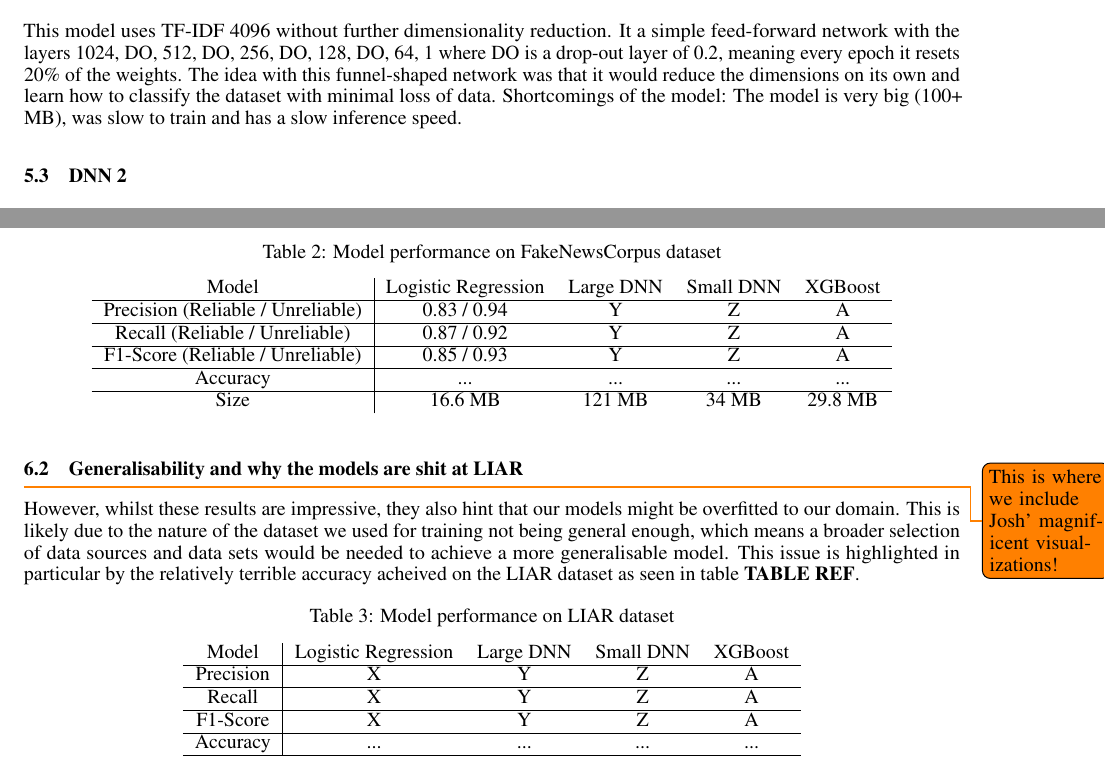
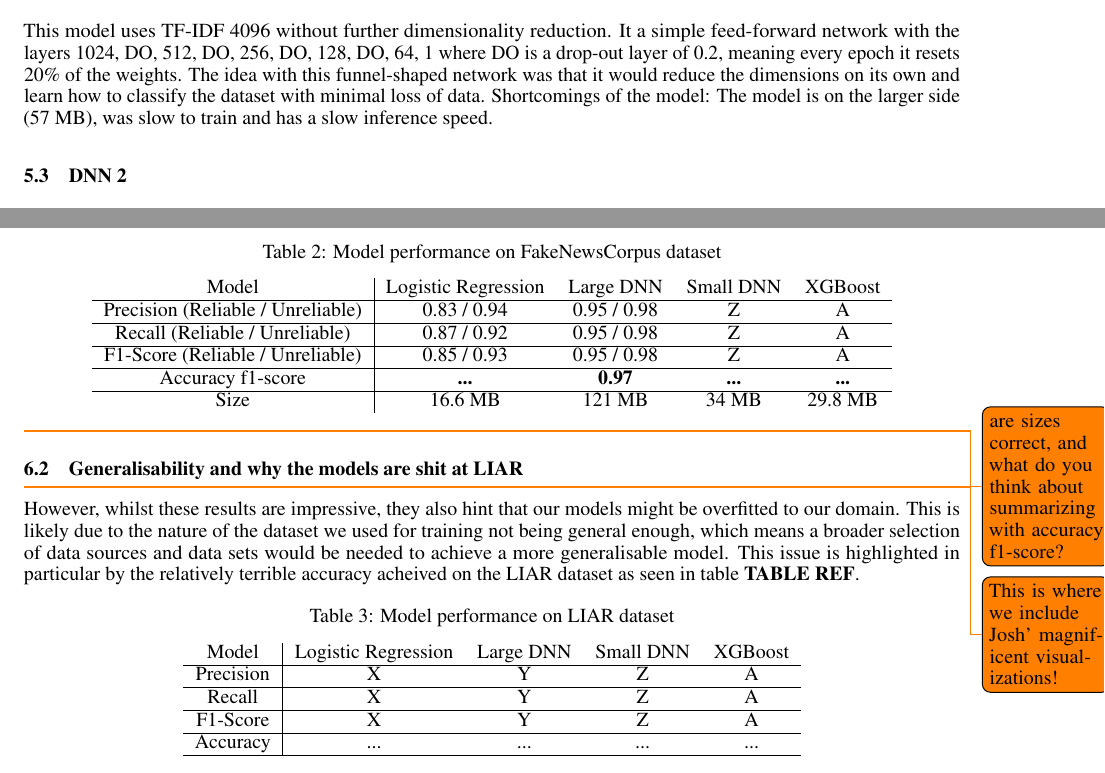
Before and after one commit to KristianDamPedersen/fakenewsproject, a LaTeX document (report/master.tex, which reads report/src/complex_model.tex, report/src/results_eval.tex): two parts of pages 4 and 5 of 6, joined at a grey line, cut so that both start at the same text. Compiled offline with pdfLaTeX.

Commit message:
small updates to report

```diff
--- a/report/src/complex_model.tex
+++ b/report/src/complex_model.tex
@@ -3,6 +3,6 @@
 This model starts out with the data piped through TF-IDF 4096 and SVD-386. XGBoost is an ensemble learner, meaning it is a collection of smaller models. The way this algorithm is trained, is we start with a decision tree. Then in every boosting round (we do this 10 times), we find the weights responsible for incorrect classificatins, boost them (making them more important for the specific tree) and try to minimise the loss. This means every subsequent tree is trying to correct the errors of the previous tree.
 
 \subsection{DNN 1}
-This model uses TF-IDF 4096 without further dimensionality reduction. It a simple feed-forward network with the layers 1024, DO, 512, DO, 256, DO, 128, DO, 64, 1 where DO is a drop-out layer of 0.2, meaning every epoch it resets 20\% of the weights. The idea with this funnel-shaped network was that it would reduce the dimensions on its own and learn how to classify the dataset with minimal loss of data. Shortcomings of the model: The model is very big (100+ MB), was slow to train and has a slow inference speed.
+This model uses TF-IDF 4096 without further dimensionality reduction. It a simple feed-forward network with the layers 1024, DO, 512, DO, 256, DO, 128, DO, 64, 1 where DO is a drop-out layer of 0.2, meaning every epoch it resets 20\% of the weights. The idea with this funnel-shaped network was that it would reduce the dimensions on its own and learn how to classify the dataset with minimal loss of data. Shortcomings of the model: The model is on the larger side (57 MB), was slow to train and has a slow inference speed.
 
 \subsection{DNN 2}
--- a/report/src/results_eval.tex
+++ b/report/src/results_eval.tex
@@ -20,13 +20,14 @@ the dataset.
 
   \begin{tabular}{c|cccc}
     Model & Logistic Regression & Large DNN & Small DNN & XGBoost \\ \hline
-    Precision (Reliable / Unreliable) & 0.83 / 0.94 & Y & Z & A \\ \hline
-    Recall (Reliable / Unreliable) & 0.87 / 0.92 & Y & Z & A \\ \hline
-    F1-Score (Reliable / Unreliable) & 0.85 / 0.93 & Y & Z & A \\ \hline
-    Accuracy & ... & ... & ... & ... \\ \hline
+    Precision (Reliable / Unreliable) & 0.83 / 0.94 & 0.95 / 0.98 & Z & A \\ \hline
+    Recall (Reliable / Unreliable) & 0.87 / 0.92 & 0.95 / 0.98 & Z & A \\ \hline
+    F1-Score (Reliable / Unreliable) & 0.85 / 0.93 & 0.95 / 0.98 & Z & A \\ \hline
+    Accuracy f1-score & \textbf{...} & \textbf{0.97} & \textbf{...} & \textbf{...} \\ \hline
     Size & 16.6 MB & 121 MB & 34 MB & 29.8 MB
   \end{tabular}
 \end{table}
+\todo{are sizes correct, and what do you think about summarizing with accuracy f1-score?}
 
 \subsection{Generalisability and why the models are shit at LIAR}
 \todo{This is where we include Josh' magnificent visualizations!}
```
Also changed, not shown: report/src/complex_model.tex (2 more changed lines).
